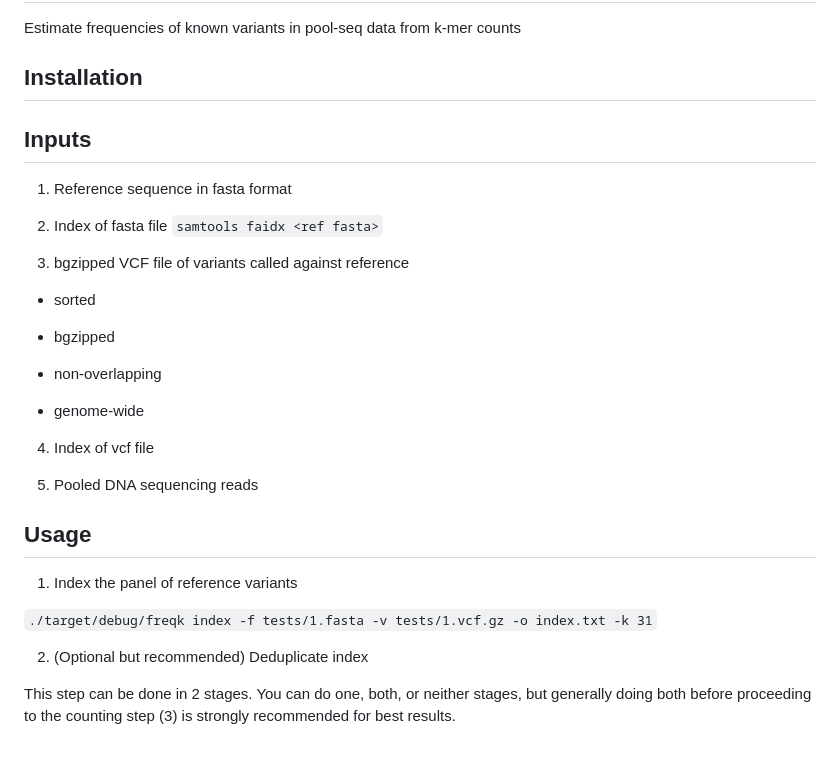
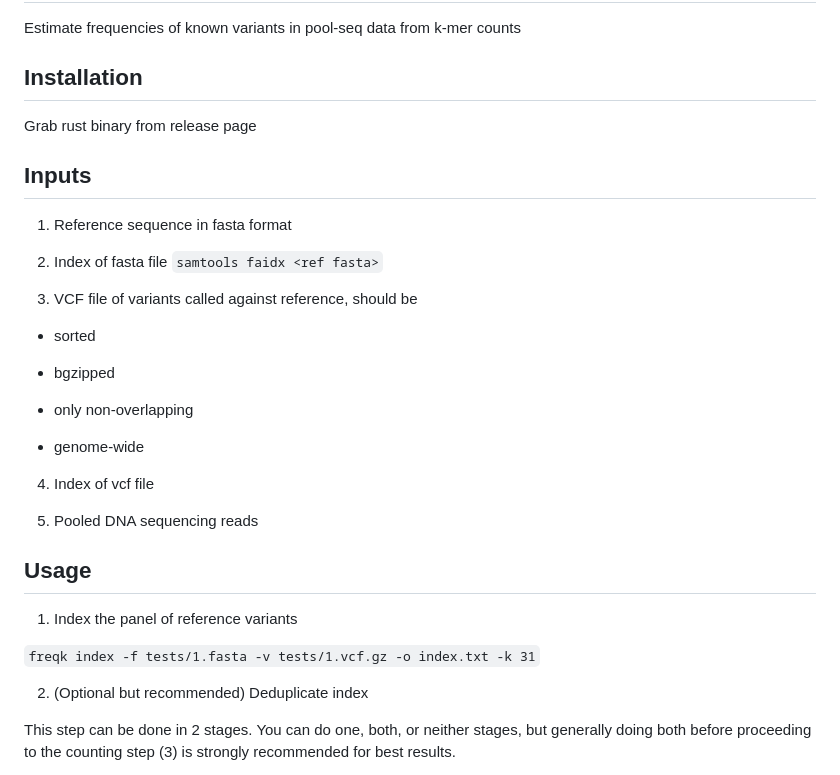
Before and after one commit to Tatianabellagio/freqk, a Markdown page: README.md, the part around the change. Rendered like a GitHub page.

```diff
--- a/README.md
+++ b/README.md
@@ -3,6 +3,8 @@
 Estimate frequencies of known variants in pool-seq data from k-mer counts
 
 ## Installation
+
+Grab rust binary from release page
 
 ## Inputs
 
@@ -10,13 +12,13 @@ Estimate frequencies of known variants in pool-seq data from k-mer counts
 
 2. Index of fasta file `samtools faidx <ref fasta>`
 
-3. bgzipped VCF file of variants called against reference
+3. VCF file of variants called against reference, should be
 
 * sorted
 
 * bgzipped
 
-* non-overlapping
+* only non-overlapping
 
 * genome-wide
 
@@ -28,7 +30,7 @@ Estimate frequencies of known variants in pool-seq data from k-mer counts
 
 1. Index the panel of reference variants
 
-`./target/debug/freqk index -f tests/1.fasta -v tests/1.vcf.gz -o index.txt -k 31`
+`freqk index -f tests/1.fasta -v tests/1.vcf.gz -o index.txt -k 31`
 
 2. (Optional but recommended) Deduplicate index
 
```
